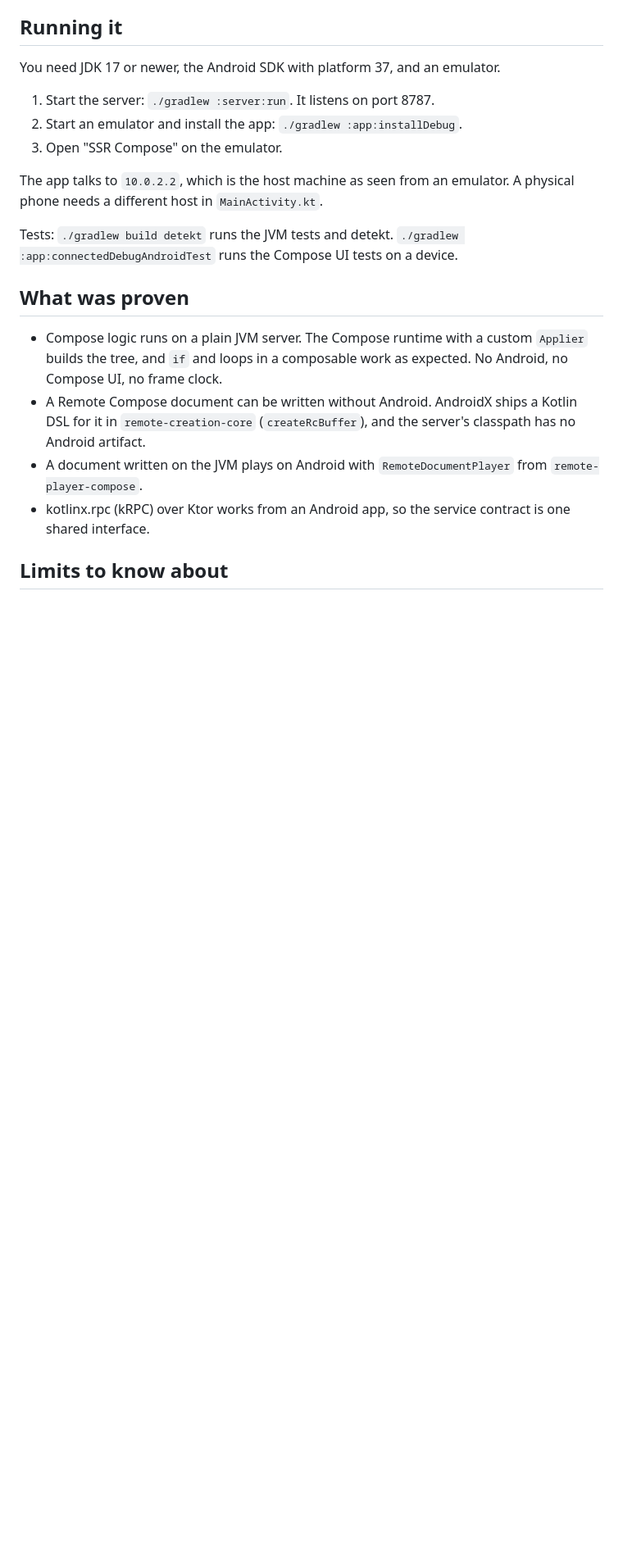
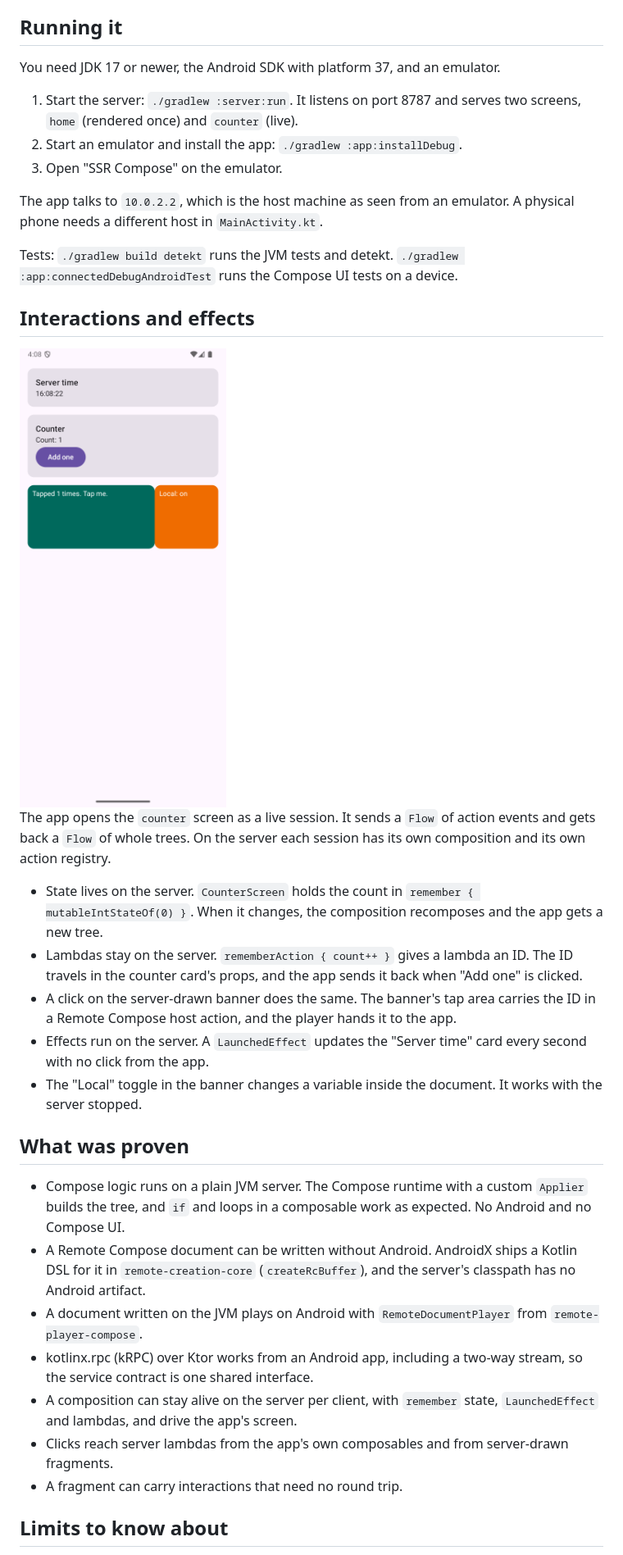
Before and after one commit to dev-tonholo/ssr-compose, a Markdown page: README.md, the part around one of its changes. Shown at 82% size. GitHub-like rendering; pictures changed too: docs/poc-counter-screen.png (added); blank space fills up the shorter version.

Commit message:
docs: record the interactions and effects proof

```diff
--- a/README.md
+++ b/README.md
@@ -30,7 +30,7 @@ One Android screen comes from one server response:
 
 You need JDK 17 or newer, the Android SDK with platform 37, and an emulator.
 
-1. Start the server: `./gradlew :server:run`. It listens on port 8787.
+1. Start the server: `./gradlew :server:run`. It listens on port 8787 and serves two screens, `home` (rendered once) and `counter` (live).
 2. Start an emulator and install the app: `./gradlew :app:installDebug`.
 3. Open "SSR Compose" on the emulator.
 
@@ -38,12 +38,27 @@ The app talks to `10.0.2.2`, which is the host machine as seen from an emulator.
 
 Tests: `./gradlew build detekt` runs the JVM tests and detekt. `./gradlew :app:connectedDebugAndroidTest` runs the Compose UI tests on a device.
 
+## Interactions and effects
+
+<img src="docs/poc-counter-screen.png" alt="The counter screen with a server clock, a counter card and a banner" width="270" />
+
+The app opens the `counter` screen as a live session. It sends a `Flow` of action events and gets back a `Flow` of whole trees. On the server each session has its own composition and its own action registry.
+
+- State lives on the server. `CounterScreen` holds the count in `remember { mutableIntStateOf(0) }`. When it changes, the composition recomposes and the app gets a new tree.
+- Lambdas stay on the server. `rememberAction { count++ }` gives a lambda an ID. The ID travels in the counter card's props, and the app sends it back when "Add one" is clicked.
+- A click on the server-drawn banner does the same. The banner's tap area carries the ID in a Remote Compose host action, and the player hands it to the app.
+- Effects run on the server. A `LaunchedEffect` updates the "Server time" card every second with no click from the app.
+- The "Local" toggle in the banner changes a variable inside the document. It works with the server stopped.
+
 ## What was proven
 
-- Compose logic runs on a plain JVM server. The Compose runtime with a custom `Applier` builds the tree, and `if` and loops in a composable work as expected. No Android, no Compose UI, no frame clock.
+- Compose logic runs on a plain JVM server. The Compose runtime with a custom `Applier` builds the tree, and `if` and loops in a composable work as expected. No Android and no Compose UI.
 - A Remote Compose document can be written without Android. AndroidX ships a Kotlin DSL for it in `remote-creation-core` (`createRcBuffer`), and the server's classpath has no Android artifact.
 - A document written on the JVM plays on Android with `RemoteDocumentPlayer` from `remote-player-compose`.
-- kotlinx.rpc (kRPC) over Ktor works from an Android app, so the service contract is one shared interface.
+- kotlinx.rpc (kRPC) over Ktor works from an Android app, including a two-way stream, so the service contract is one shared interface.
+- A composition can stay alive on the server per client, with `remember` state, `LaunchedEffect` and lambdas, and drive the app's screen.
+- Clicks reach server lambdas from the app's own composables and from server-drawn fragments.
+- A fragment can carry interactions that need no round trip.
 
 ## Limits to know about
 
```
Also changed, not shown: other parts of README.md (+10 -3 lines).
